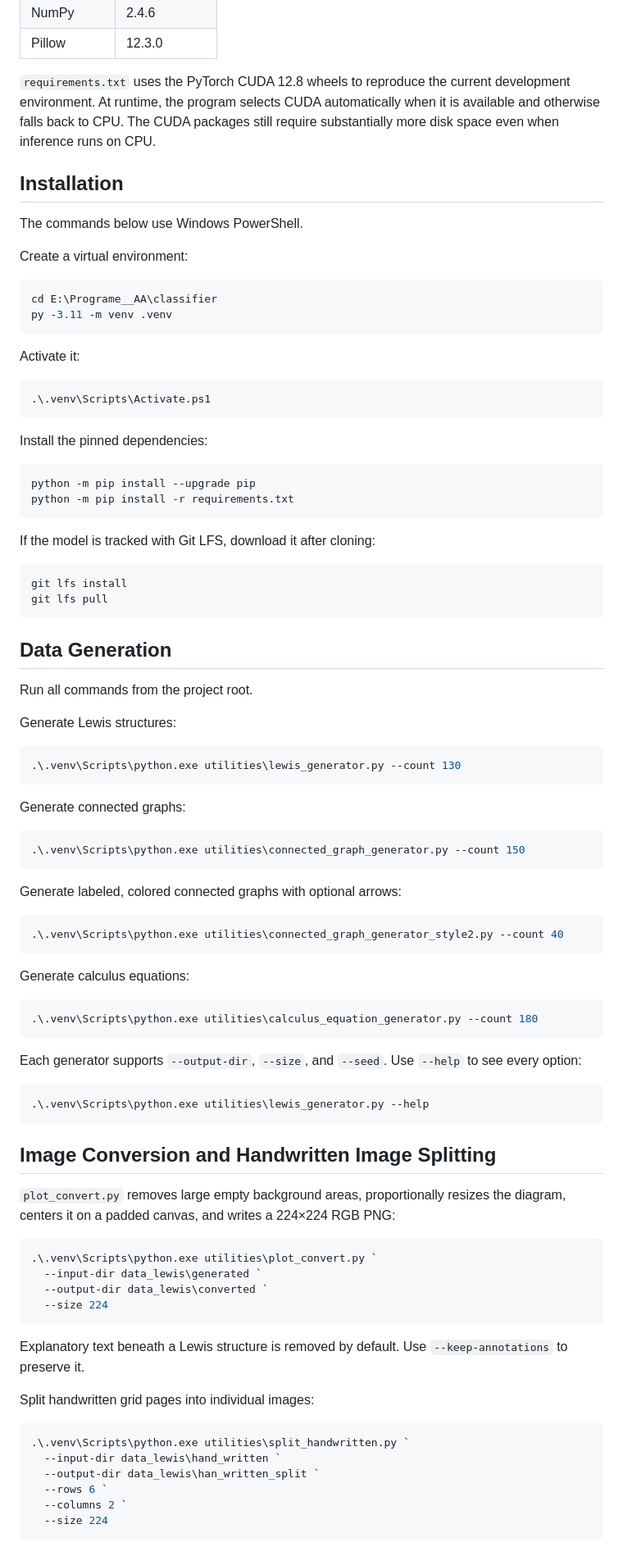
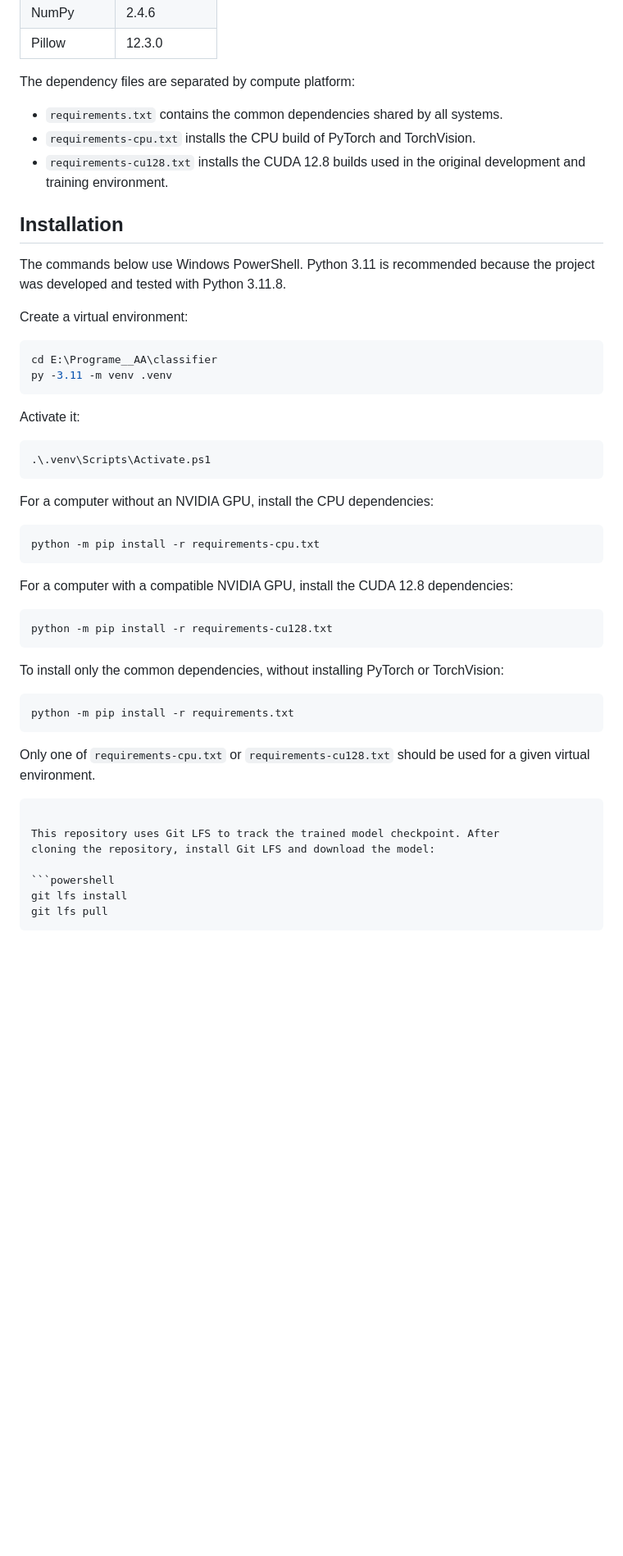
Before and after one commit to lyuuuuY/diagram_classifier, a Markdown page: README.md, the part around one of its changes. Shown at 82% size. GitHub-like rendering; blank space fills up the shorter version.

````diff
--- a/README.md
+++ b/README.md
@@ -153,14 +137,17 @@ Development and validation environment:
 | NumPy | 2.4.6 |
 | Pillow | 12.3.0 |
 
-`requirements.txt` uses the PyTorch CUDA 12.8 wheels to reproduce the current
-development environment. At runtime, the program selects CUDA automatically
-when it is available and otherwise falls back to CPU. The CUDA packages still
-require substantially more disk space even when inference runs on CPU.
+The dependency files are separated by compute platform:
+
+- `requirements.txt` contains the common dependencies shared by all systems.
+- `requirements-cpu.txt` installs the CPU build of PyTorch and TorchVision.
+- `requirements-cu128.txt` installs the CUDA 12.8 builds used in the original
+  development and training environment.
 
 ## Installation
 
-The commands below use Windows PowerShell.
+The commands below use Windows PowerShell. Python 3.11 is recommended because
+the project was developed and tested with Python 3.11.8.
 
 Create a virtual environment:
 
@@ -175,78 +162,35 @@ Activate it:
 .\.venv\Scripts\Activate.ps1
 ```
 
-Install the pinned dependencies:
+For a computer without an NVIDIA GPU, install the CPU dependencies:
 
 ```powershell
-python -m pip install --upgrade pip
+python -m pip install -r requirements-cpu.txt
+```
+
+For a computer with a compatible NVIDIA GPU, install the CUDA 12.8
+dependencies:
+
+```powershell
+python -m pip install -r requirements-cu128.txt
+```
+
+To install only the common dependencies, without installing PyTorch or
+TorchVision:
+
+```powershell
 python -m pip install -r requirements.txt
 ```
 
-If the model is tracked with Git LFS, download it after cloning:
+Only one of `requirements-cpu.txt` or `requirements-cu128.txt` should be used
+for a given virtual environment.
+```
+
+This repository uses Git LFS to track the trained model checkpoint. After
+cloning the repository, install Git LFS and download the model:
 
 ```powershell
 git lfs install
 git lfs pull
 ```
 
-## Data Generation
-
-Run all commands from the project root.
-
-Generate Lewis structures:
-
-```powershell
-.\.venv\Scripts\python.exe utilities\lewis_generator.py --count 130
-```
-
-Generate connected graphs:
-
-```powershell
-.\.venv\Scripts\python.exe utilities\connected_graph_generator.py --count 150
-```
-
-Generate labeled, colored connected graphs with optional arrows:
-
-```powershell
-.\.venv\Scripts\python.exe utilities\connected_graph_generator_style2.py --count 40
-```
-
-Generate calculus equations:
-
-```powershell
-.\.venv\Scripts\python.exe utilities\calculus_equation_generator.py --count 180
-```
-
-Each generator supports `--output-dir`, `--size`, and `--seed`. Use `--help`
-to see every option:
-
-```powershell
-.\.venv\Scripts\python.exe utilities\lewis_generator.py --help
-```
-
-## Image Conversion and Handwritten Image Splitting
-
-`plot_convert.py` removes large empty background areas, proportionally resizes
-the diagram, centers it on a padded canvas, and writes a 224×224 RGB PNG:
-
-```powershell
-.\.venv\Scripts\python.exe utilities\plot_convert.py `
-  --input-dir data_lewis\generated `
-  --output-dir data_lewis\converted `
-  --size 224
-```
-
-Explanatory text beneath a Lewis structure is removed by default. Use
-`--keep-annotations` to preserve it.
-
-Split handwritten grid pages into individual images:
-
-```powershell
-.\.venv\Scripts\python.exe utilities\split_handwritten.py `
-  --input-dir data_lewis\hand_written `
-  --output-dir data_lewis\han_written_split `
-  --rows 6 `
-  --columns 2 `
-  --size 224
-```
-
````
Also changed, not shown: other parts of README.md (+6 -217 lines).
